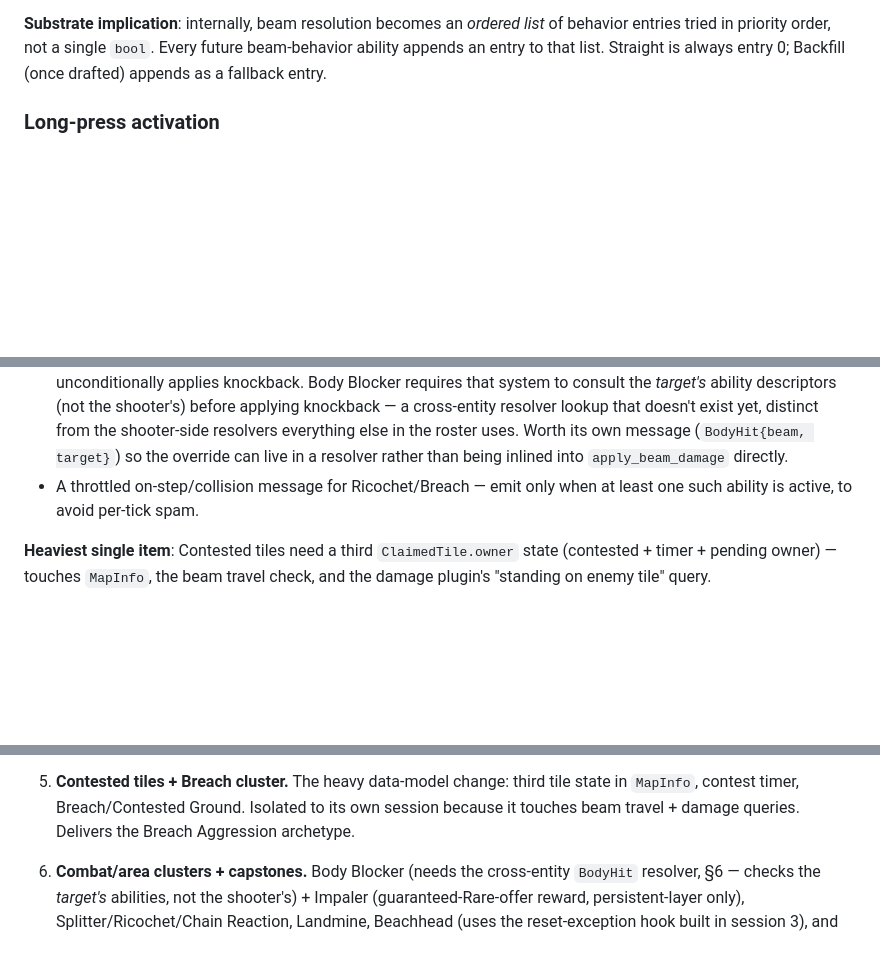
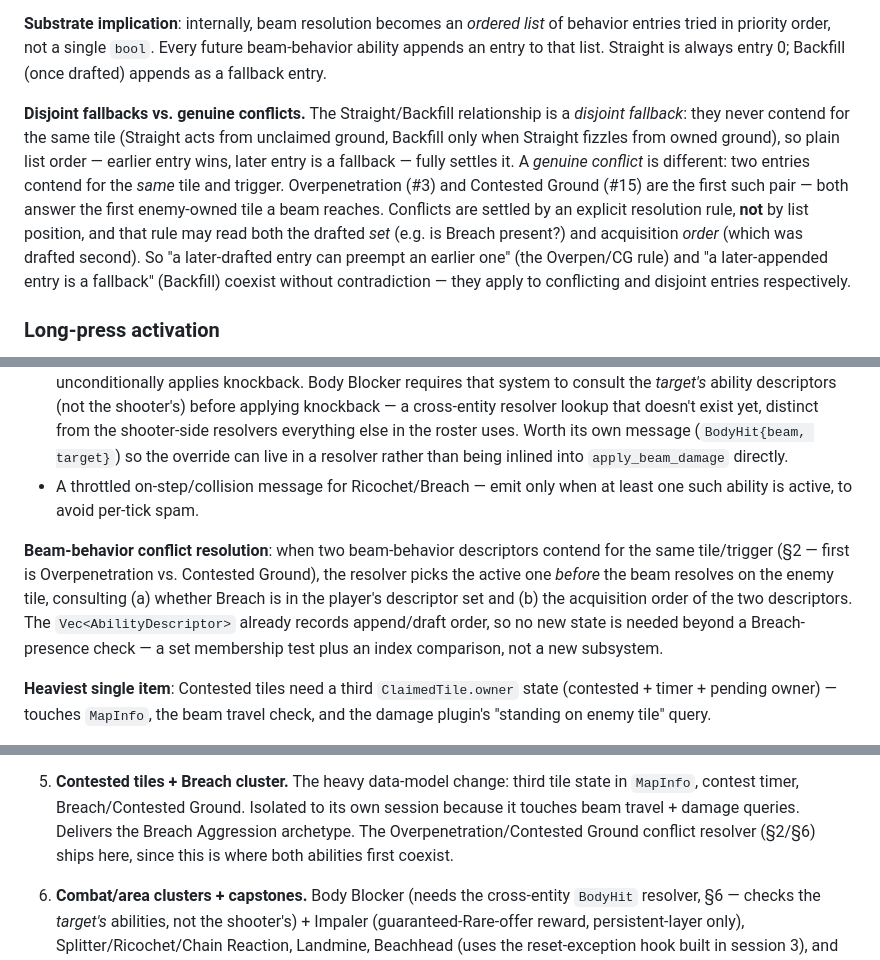
Before and after one commit to neurosoup/tyled, a Markdown page: BEAM_ABILITY_DECKBUILDING.md, 3 parts joined by grey strips. Rendered like a GitHub page; blank space fills up the shorter version.

Commit message:
Design: clarify Overpenetration/Contested Ground conflict resolution
Add detailed explanation of the difference between disjoint fallbacks
(Straight/Backfill, settled by list order) and genuine conflicts
(Overpenetration/Contested Ground, settled by explicit rules consulting
Breach presence and acquisition order). Document the resolution rule
clearly in both ability descriptions and note the resolver implementation
in the session-5 breakdown.

```diff
--- a/BEAM_ABILITY_DECKBUILDING.md
+++ b/BEAM_ABILITY_DECKBUILDING.md
@@ -71,6 +71,20 @@ There is no pre-match Straight-vs-Backfill choice.
 list* of behavior entries tried in priority order, not a single `bool`. Every
 future beam-behavior ability appends an entry to that list. Straight is always
 entry 0; Backfill (once drafted) appends as a fallback entry.
+
+**Disjoint fallbacks vs. genuine conflicts.** The Straight/Backfill relationship
+is a *disjoint fallback*: they never contend for the same tile (Straight acts
+from unclaimed ground, Backfill only when Straight fizzles from owned ground), so
+plain list order — earlier entry wins, later entry is a fallback — fully settles
+it. A *genuine conflict* is different: two entries contend for the *same* tile and
+trigger. Overpenetration (#3) and Contested Ground (#15) are the first such pair —
+both answer the first enemy-owned tile a beam reaches. Conflicts are settled by an
+explicit resolution rule, **not** by list position, and that rule may read both
+the drafted *set* (e.g. is Breach present?) and acquisition *order* (which was
+drafted second). So "a later-drafted entry can preempt an earlier one" (the
+Overpen/CG rule) and "a later-appended entry is a fallback" (Backfill) coexist
+without contradiction — they apply to conflicting and disjoint entries
+respectively.
 
 ### Long-press activation
 
@@ -319,6 +333,15 @@ burst).
 - A throttled on-step/collision message for Ricochet/Breach — emit only when
   at least one such ability is active, to avoid per-tick spam.
 
+**Beam-behavior conflict resolution**: when two beam-behavior descriptors
+contend for the same tile/trigger (§2 — first is Overpenetration vs. Contested
+Ground), the resolver picks the active one *before* the beam resolves on the
+enemy tile, consulting (a) whether Breach is in the player's descriptor set and
+(b) the acquisition order of the two descriptors. The `Vec<AbilityDescriptor>`
+already records append/draft order, so no new state is needed beyond a
+Breach-presence check — a set membership test plus an index comparison, not a
+new subsystem.
+
 **Heaviest single item**: Contested tiles need a third `ClaimedTile.owner`
 state (contested + timer + pending owner) — touches `MapInfo`, the beam
 travel check, and the damage plugin's "standing on enemy tile" query.
@@ -367,7 +390,9 @@ today.
 5. **Contested tiles + Breach cluster.** The heavy data-model change: third
    tile state in `MapInfo`, contest timer, Breach/Contested Ground. Isolated
    to its own session because it touches beam travel + damage queries.
-   Delivers the Breach Aggression archetype.
+   Delivers the Breach Aggression archetype. The Overpenetration/Contested
+   Ground conflict resolver (§2/§6) ships here, since this is where both
+   abilities first coexist.
 
 6. **Combat/area clusters + capstones.** Body Blocker (needs the
    cross-entity `BodyHit` resolver, §6 — checks the *target's* abilities, not
```
Also changed, not shown: other parts of BEAM_ABILITY_DECKBUILDING.md (+2 -2 lines).
